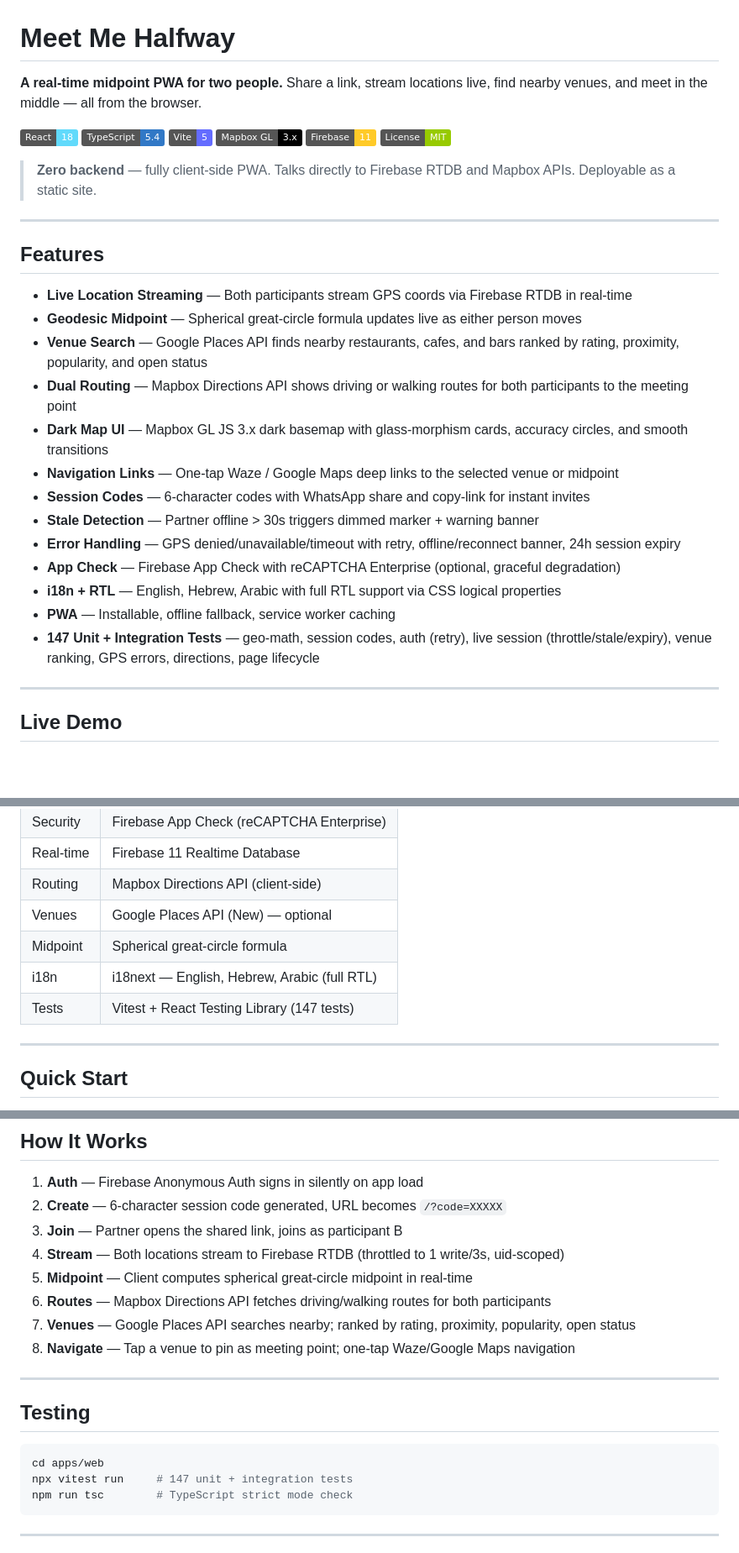
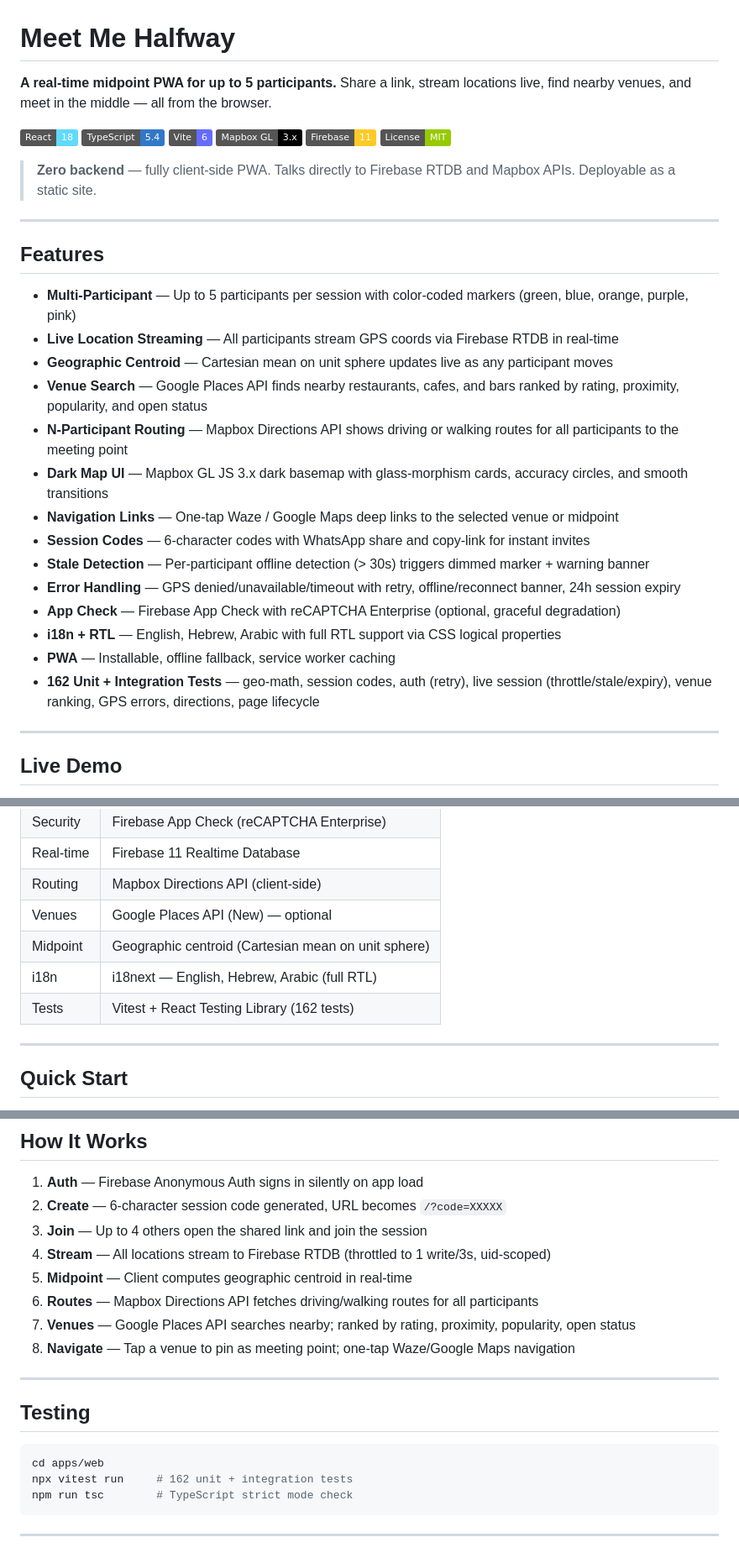
Before and after one commit to Zeevmala/meet-me-halfway, a Markdown page: README.md, 3 parts joined by grey strips. Shown at 84% size. GitHub-like rendering; badges without logos; blank space fills up the shorter version.

Commit message:
docs: update README for 5-participant architecture
Co-Authored-By: Claude Opus 4.6 <noreply@anthropic.com>

````diff
--- a/README.md
+++ b/README.md
@@ -1,10 +1,10 @@
 # Meet Me Halfway
 
-**A real-time midpoint PWA for two people.** Share a link, stream locations live, find nearby venues, and meet in the middle — all from the browser.
+**A real-time midpoint PWA for up to 5 participants.** Share a link, stream locations live, find nearby venues, and meet in the middle — all from the browser.
 
 ![React](https://img.shields.io/badge/React-18-61DAFB?logo=react&logoColor=white)
 ![TypeScript](https://img.shields.io/badge/TypeScript-5.4-3178C6?logo=typescript&logoColor=white)
-![Vite](https://img.shields.io/badge/Vite-5-646CFF?logo=vite&logoColor=white)
+![Vite](https://img.shields.io/badge/Vite-6-646CFF?logo=vite&logoColor=white)
 ![Mapbox](https://img.shields.io/badge/Mapbox_GL-3.x-000?logo=mapbox&logoColor=white)
 ![Firebase](https://img.shields.io/badge/Firebase-11-FFCA28?logo=firebase&logoColor=black)
 ![License](https://img.shields.io/badge/License-MIT-green)
@@ -18,19 +18,20 @@
 
 ## Features
 
-- **Live Location Streaming** — Both participants stream GPS coords via Firebase RTDB in real-time
-- **Geodesic Midpoint** — Spherical great-circle formula updates live as either person moves
+- **Multi-Participant** — Up to 5 participants per session with color-coded markers (green, blue, orange, purple, pink)
+- **Live Location Streaming** — All participants stream GPS coords via Firebase RTDB in real-time
+- **Geographic Centroid** — Cartesian mean on unit sphere updates live as any participant moves
 - **Venue Search** — Google Places API finds nearby restaurants, cafes, and bars ranked by rating, proximity, popularity, and open status
-- **Dual Routing** — Mapbox Directions API shows driving or walking routes for both participants to the meeting point
+- **N-Participant Routing** — Mapbox Directions API shows driving or walking routes for all participants to the meeting point
 - **Dark Map UI** — Mapbox GL JS 3.x dark basemap with glass-morphism cards, accuracy circles, and smooth transitions
 - **Navigation Links** — One-tap Waze / Google Maps deep links to the selected venue or midpoint
 - **Session Codes** — 6-character codes with WhatsApp share and copy-link for instant invites
-- **Stale Detection** — Partner offline > 30s triggers dimmed marker + warning banner
+- **Stale Detection** — Per-participant offline detection (> 30s) triggers dimmed marker + warning banner
 - **Error Handling** — GPS denied/unavailable/timeout with retry, offline/reconnect banner, 24h session expiry
 - **App Check** — Firebase App Check with reCAPTCHA Enterprise (optional, graceful degradation)
 - **i18n + RTL** — English, Hebrew, Arabic with full RTL support via CSS logical properties
 - **PWA** — Installable, offline fallback, service worker caching
-- **147 Unit + Integration Tests** — geo-math, session codes, auth (retry), live session (throttle/stale/expiry), venue ranking, GPS errors, directions, page lifecycle
+- **162 Unit + Integration Tests** — geo-math, session codes, auth (retry), live session (throttle/stale/expiry), venue ranking, GPS errors, directions, page lifecycle
 
 ---
 
@@ -86,9 +87,9 @@ Both browsers compute the midpoint client-side using a spherical great-circle fo
 | Real-time | Firebase 11 Realtime Database |
 | Routing | Mapbox Directions API (client-side) |
 | Venues | Google Places API (New) — optional |
-| Midpoint | Spherical great-circle formula |
+| Midpoint | Geographic centroid (Cartesian mean on unit sphere) |
 | i18n | i18next — English, Hebrew, Arabic (full RTL) |
-| Tests | Vitest + React Testing Library (147 tests) |
+| Tests | Vitest + React Testing Library (162 tests) |
 
 ---
 
@@ -161,10 +162,10 @@ meet-me-halfway/
 
 1. **Auth** — Firebase Anonymous Auth signs in silently on app load
 2. **Create** — 6-character session code generated, URL becomes `/?code=XXXXX`
-3. **Join** — Partner opens the shared link, joins as participant B
-4. **Stream** — Both locations stream to Firebase RTDB (throttled to 1 write/3s, uid-scoped)
-5. **Midpoint** — Client computes spherical great-circle midpoint in real-time
-6. **Routes** — Mapbox Directions API fetches driving/walking routes for both participants
+3. **Join** — Up to 4 others open the shared link and join the session
+4. **Stream** — All locations stream to Firebase RTDB (throttled to 1 write/3s, uid-scoped)
+5. **Midpoint** — Client computes geographic centroid in real-time
+6. **Routes** — Mapbox Directions API fetches driving/walking routes for all participants
 7. **Venues** — Google Places API searches nearby; ranked by rating, proximity, popularity, open status
 8. **Navigate** — Tap a venue to pin as meeting point; one-tap Waze/Google Maps navigation
 
@@ -174,7 +175,7 @@ meet-me-halfway/
 
 ```bash
 cd apps/web
-npx vitest run     # 147 unit + integration tests
+npx vitest run     # 162 unit + integration tests
 npm run tsc        # TypeScript strict mode check
 ```
 
````
Also changed, not shown: other parts of README.md (+3 -3 lines).
